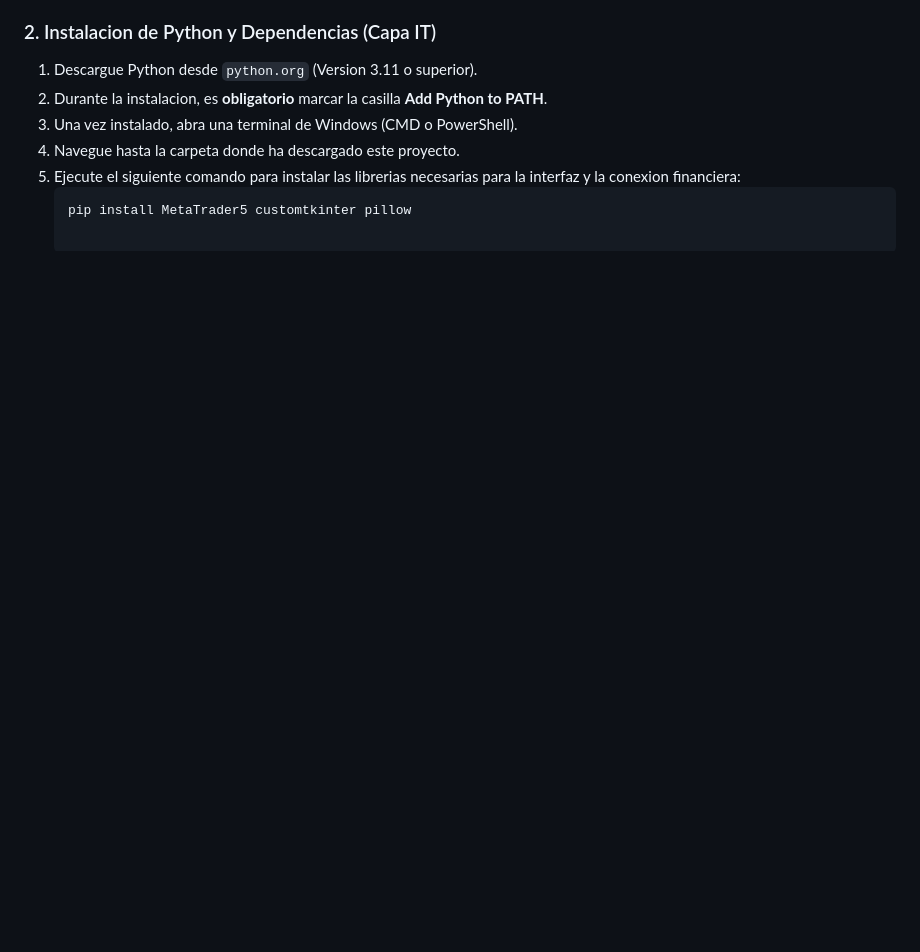
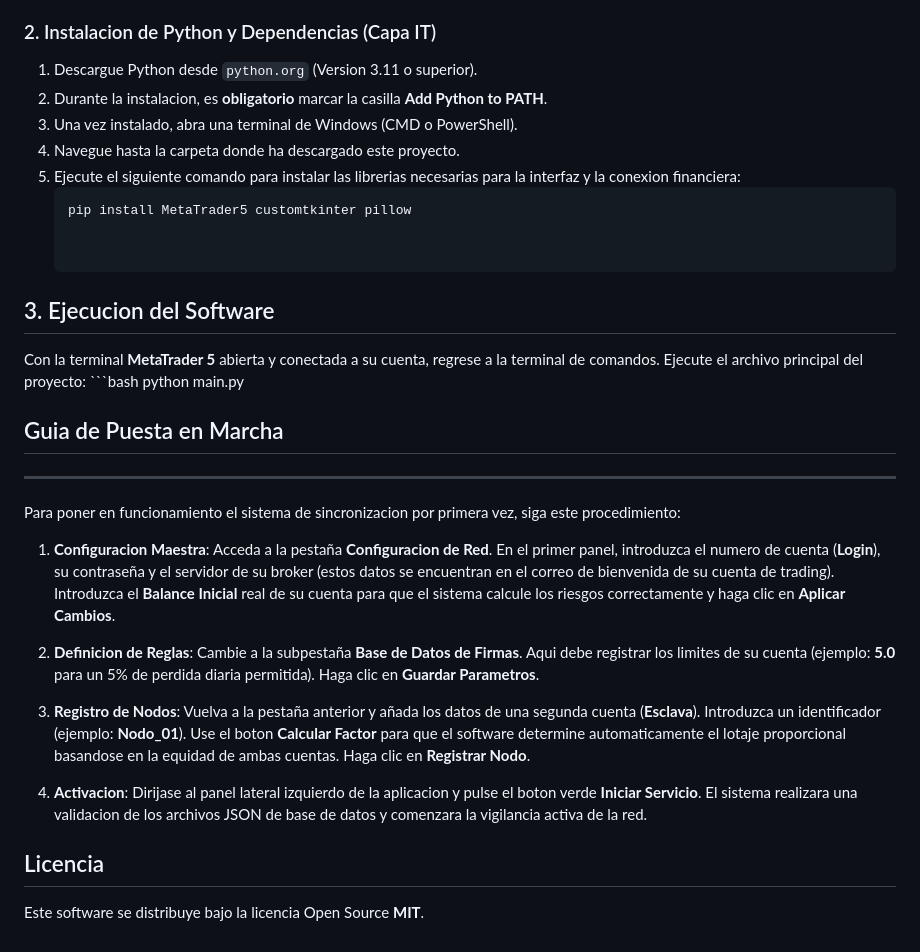
Before and after one commit to mamarod428/PropSync-Manager, a Markdown page: README.md, the part around the change. Rendered like a GitHub page; blank space fills up the shorter version.

Commit message:
README CORREGIDO

````diff
--- a/README.md
+++ b/README.md
@@ -51,3 +51,28 @@ Dado que el software actua como un puente tecnologico, requiere que la terminal
 5. Ejecute el siguiente comando para instalar las librerias necesarias para la interfaz y la conexion financiera:
    ```bash
    pip install MetaTrader5 customtkinter pillow
+
+
+## 3. Ejecucion del Software
+
+Con la terminal **MetaTrader 5** abierta y conectada a su cuenta, regrese a la terminal de comandos. Ejecute el archivo principal del proyecto:
+    ```bash
+    python main.py
+
+## Guia de  Puesta en Marcha
+------------------------
+
+Para poner en funcionamiento el sistema de sincronizacion por primera vez, siga este procedimiento:
+
+1.  **Configuracion Maestra**: Acceda a la pestaña **Configuracion de Red**. En el primer panel, introduzca el numero de cuenta (**Login**), su contraseña y el servidor de su broker (estos datos se encuentran en el correo de bienvenida de su cuenta de trading). Introduzca el **Balance Inicial** real de su cuenta para que el sistema calcule los riesgos correctamente y haga clic en **Aplicar Cambios**.
+
+2.  **Definicion de Reglas**: Cambie a la subpestaña **Base de Datos de Firmas**. Aqui debe registrar los limites de su cuenta (ejemplo: **5.0** para un 5% de perdida diaria permitida). Haga clic en **Guardar Parametros**.
+
+3.  **Registro de Nodos**: Vuelva a la pestaña anterior y añada los datos de una segunda cuenta (**Esclava**). Introduzca un identificador (ejemplo: **Nodo_01**). Use el boton **Calcular Factor** para que el software determine automaticamente el lotaje proporcional basandose en la equidad de ambas cuentas. Haga clic en **Registrar Nodo**.
+
+4.  **Activacion**: Dirijase al panel lateral izquierdo de la aplicacion y pulse el boton verde **Iniciar Servicio**. El sistema realizara una validacion de los archivos JSON de base de datos y comenzara la vigilancia activa de la red.
+
+Licencia
+--------
+
+Este software se distribuye bajo la licencia Open Source **MIT**.
````
